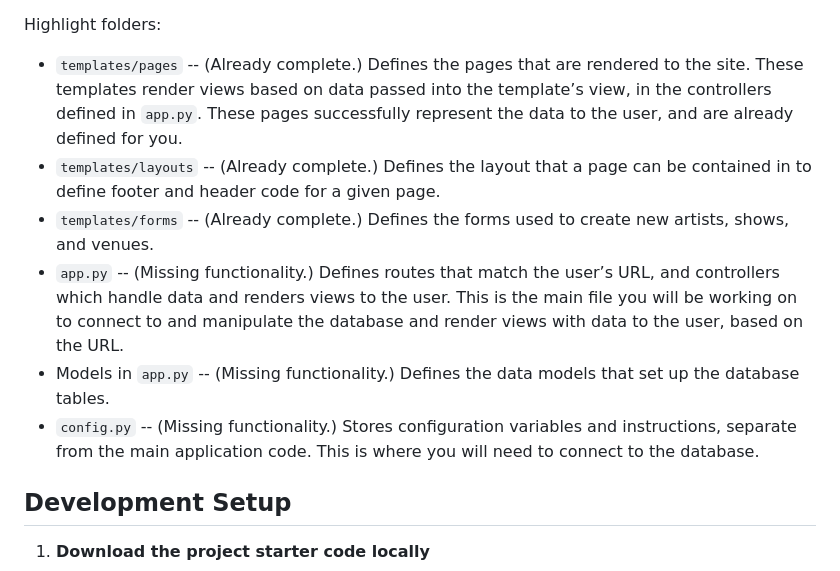
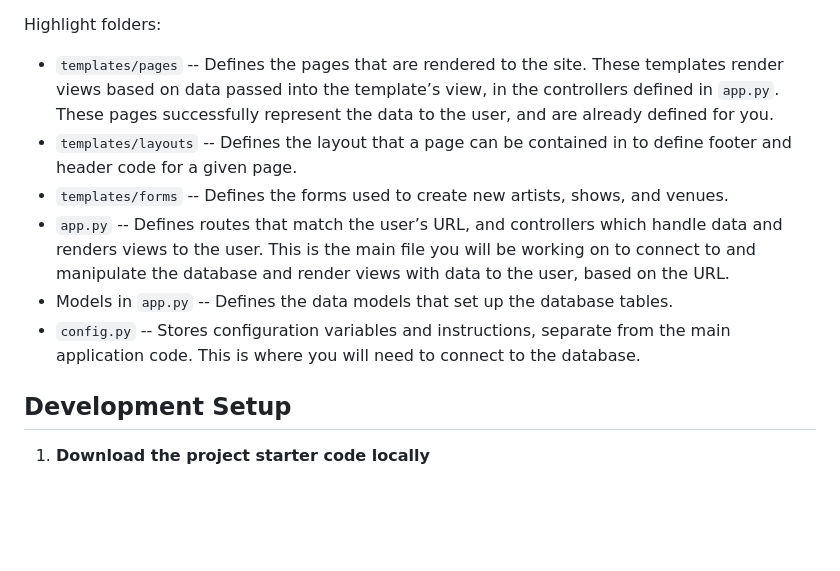
Before and after one commit to kyalo-vibes/fyurr, a Markdown page: README.md, the part around the change. GitHub-like rendering; blank space fills up the shorter version.

```diff
--- a/README.md
+++ b/README.md
@@ -68,12 +68,12 @@ Overall:
 
 
 Highlight folders:
-* `templates/pages` -- (Already complete.) Defines the pages that are rendered to the site. These templates render views based on data passed into the template’s view, in the controllers defined in `app.py`. These pages successfully represent the data to the user, and are already defined for you.
-* `templates/layouts` -- (Already complete.) Defines the layout that a page can be contained in to define footer and header code for a given page.
-* `templates/forms` -- (Already complete.) Defines the forms used to create new artists, shows, and venues.
-* `app.py` -- (Missing functionality.) Defines routes that match the user’s URL, and controllers which handle data and renders views to the user. This is the main file you will be working on to connect to and manipulate the database and render views with data to the user, based on the URL.
-* Models in `app.py` -- (Missing functionality.) Defines the data models that set up the database tables.
-* `config.py` -- (Missing functionality.) Stores configuration variables and instructions, separate from the main application code. This is where you will need to connect to the database.
+* `templates/pages` --  Defines the pages that are rendered to the site. These templates render views based on data passed into the template’s view, in the controllers defined in `app.py`. These pages successfully represent the data to the user, and are already defined for you.
+* `templates/layouts` --  Defines the layout that a page can be contained in to define footer and header code for a given page.
+* `templates/forms` --  Defines the forms used to create new artists, shows, and venues.
+* `app.py` --  Defines routes that match the user’s URL, and controllers which handle data and renders views to the user. This is the main file you will be working on to connect to and manipulate the database and render views with data to the user, based on the URL.
+* Models in `app.py` --  Defines the data models that set up the database tables.
+* `config.py` --  Stores configuration variables and instructions, separate from the main application code. This is where you will need to connect to the database.
 
 
 ## Development Setup
```
